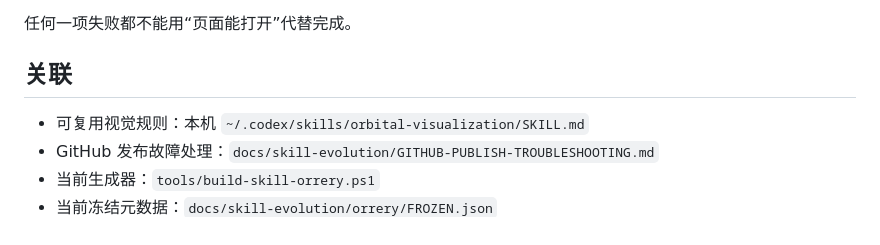
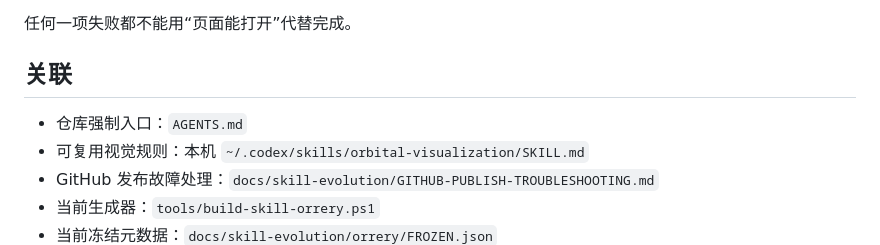
Before and after one commit to Feng23-feng/pc-hardware-workbench, a Markdown page: docs/skill-evolution/ORRERY-LESSONS.md, the part around the change. Rendered like a GitHub page.

```diff
--- a/docs/skill-evolution/ORRERY-LESSONS.md
+++ b/docs/skill-evolution/ORRERY-LESSONS.md
@@ -94,6 +94,7 @@ PowerShell 的 JSON 输出可能随运行环境和对象类型产生格式差异
 
 ## 关联
 
+- 仓库强制入口：`AGENTS.md`
 - 可复用视觉规则：本机 `~/.codex/skills/orbital-visualization/SKILL.md`
 - GitHub 发布故障处理：`docs/skill-evolution/GITHUB-PUBLISH-TROUBLESHOOTING.md`
 - 当前生成器：`tools/build-skill-orrery.ps1`
```
Also changed, not shown: AGENTS.md (added, +71 -0 lines), docs/skill-evolution/GITHUB-PUBLISH-TROUBLESHOOTING.md (+1 -1 lines).
